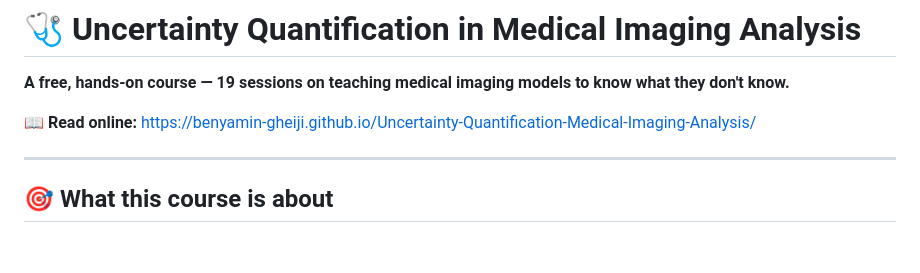
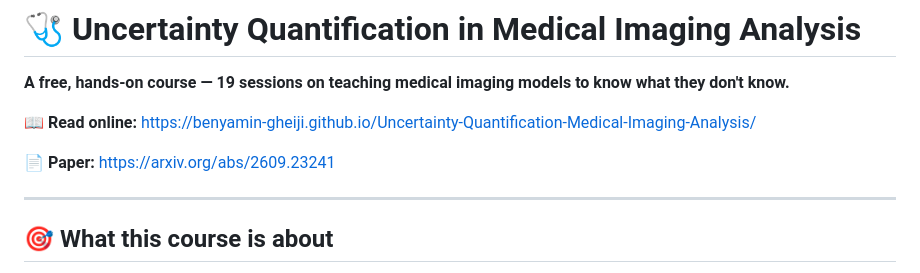
Before and after one commit to benyamin-gheiji/Uncertainty-Quantification-Medical-Imaging, a Markdown page: README.md, the part around the change. GitHub-like rendering; blank space fills up the shorter version.

Commit message:
Add paper link to README
Added a link to the associated paper for reference.

```diff
--- a/README.md
+++ b/README.md
@@ -3,6 +3,8 @@
 **A free, hands-on course — 19 sessions on teaching medical imaging models to know what they don't know.**
 
 📖 **Read online:** https://benyamin-gheiji.github.io/Uncertainty-Quantification-Medical-Imaging-Analysis/
+
+📄 **Paper:** https://arxiv.org/abs/2609.23241
 
 ---
 
```
